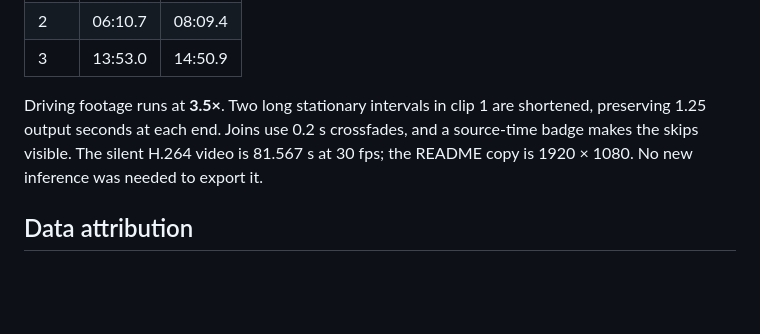
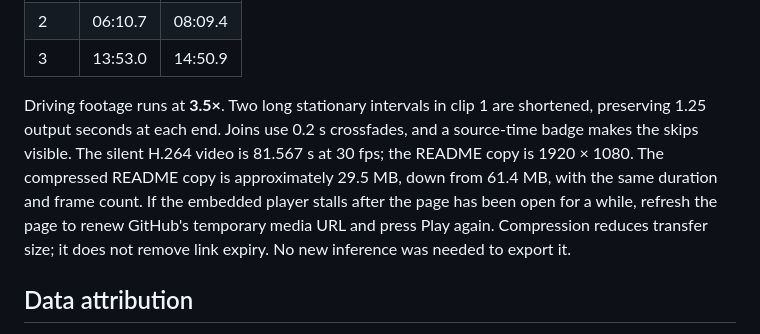
Before and after one commit to bskkimm/JevSceneMiner, a Markdown page: docs/demo.md, the part around the change. Rendered like a GitHub page; blank space fills up the shorter version.

```diff
--- a/docs/demo.md
+++ b/docs/demo.md
@@ -58,6 +58,8 @@ Source times are elapsed from the driving log start:
 Driving footage runs at **3.5×**. Two long stationary intervals in clip 1 are shortened, preserving 1.25 output seconds at each end.
 Joins use 0.2 s crossfades, and a source-time badge makes the skips visible.
 The silent H.264 video is 81.567 s at 30 fps; the README copy is 1920 × 1080.
+The compressed README copy is approximately 29.5 MB, down from 61.4 MB, with the same duration and frame count.
+If the embedded player stalls after the page has been open for a while, refresh the page to renew GitHub's temporary media URL and press Play again. Compression reduces transfer size; it does not remove link expiry.
 No new inference was needed to export it.
 
 ## Data attribution
```
Also changed, not shown: README.md (+1 -1 lines).
